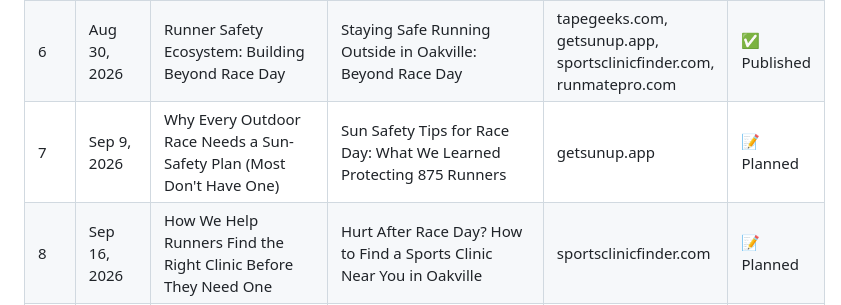
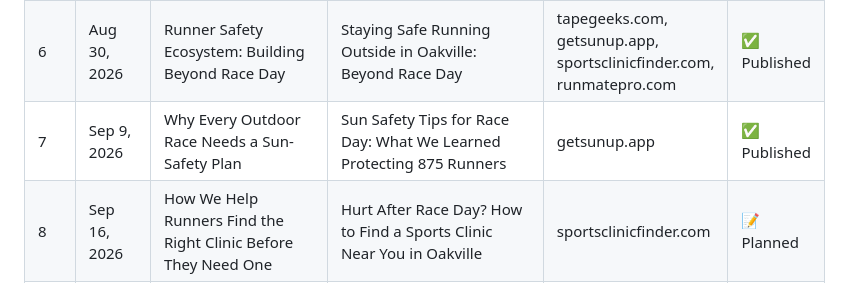
Before and after one commit to kowalcg/BHC5k-2026, a Markdown page: 11. Content Series - Building a Digital-First Race/EDITORIAL_CALENDAR.md, the part around the change. Drawn GitHub-style.

Commit message:
Mark Week 7 (sun safety) as Published; trim Greg-site title to meet <60-char SEO rule

```diff
--- a/11. Content Series - Building a Digital-First Race/EDITORIAL_CALENDAR.md
+++ b/11. Content Series - Building a Digital-First Race/EDITORIAL_CALENDAR.md
@@ -32,7 +32,7 @@ Every pair cross-links both ways and links to live proof (/photos/, /2026/, spon
 | 4 | Jul 29, 2026 | Why Our Medals Have QR Codes (When No One Else's Do) | Scan Your Medal: What the QR Code Unlocks | /2026/ hub | ✅ Published |
 | 5 | Aug 5, 2026 | A Race Website That Grows Instead of Starting Over | Everything on BronteHarbourClassic.com (and Why It Stays Up All Year) | site-wide | ✅ Published |
 | 6 | Aug 30, 2026 | Runner Safety Ecosystem: Building Beyond Race Day | Staying Safe Running Outside in Oakville: Beyond Race Day | tapegeeks.com, getsunup.app, sportsclinicfinder.com, runmatepro.com | ✅ Published |
-| 7 | Sep 9, 2026 | Why Every Outdoor Race Needs a Sun-Safety Plan (Most Don't Have One) | Sun Safety Tips for Race Day: What We Learned Protecting 875 Runners | getsunup.app | 📝 Planned |
+| 7 | Sep 9, 2026 | Why Every Outdoor Race Needs a Sun-Safety Plan | Sun Safety Tips for Race Day: What We Learned Protecting 875 Runners | getsunup.app | ✅ Published |
 | 8 | Sep 16, 2026 | How We Help Runners Find the Right Clinic Before They Need One | Hurt After Race Day? How to Find a Sports Clinic Near You in Oakville | sportsclinicfinder.com | 📝 Planned |
 | 9 | Sep 23, 2026 | What We Learned Recommending a Couch-to-5K App to 875 First-Timers | New to Running? How to Train for Your First 5K | runmatepro.com | 📝 Planned |
 | 10 | Sep 30, 2026 | What Digital-First Delivered: Year One by the Numbers | Thank You, 2026 — Here's What's Coming in 2027 | /2026/, 2027 teaser | 📝 Planned |
```
